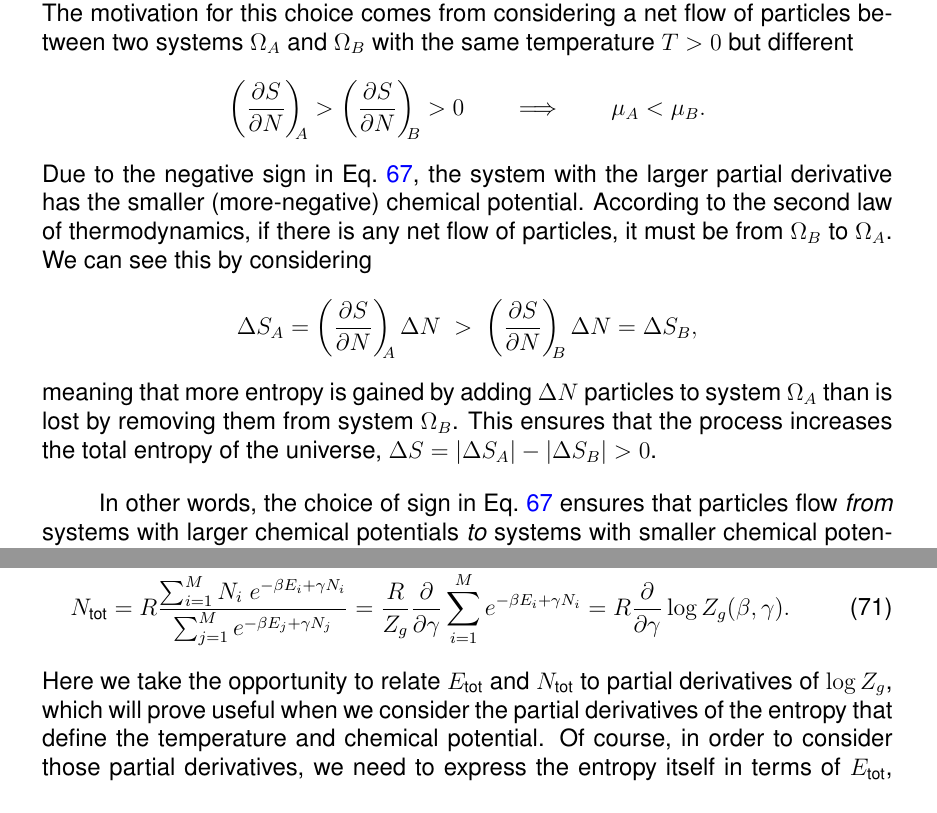
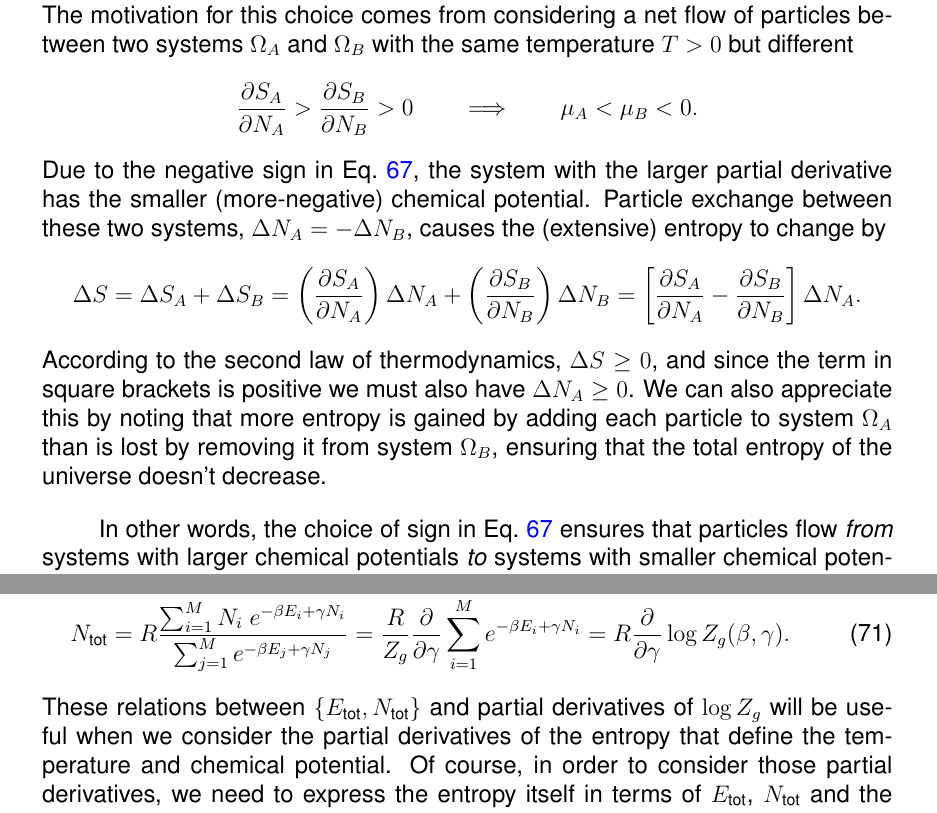
Before and after one commit to daschaich/MATH327_2023, a LaTeX document (lecture_notes/lecture.tex, which reads lecture_notes/unit06.tex): two parts of pages 81 and 84 of 170, joined at a grey line, cut so that both start at the same text. Compiled offline with pdfLaTeX.

Commit message:
Reviewing Unit 6

```diff
--- a/lecture_notes/unit06.tex
+++ b/lecture_notes/unit06.tex
@@ -41,16 +41,15 @@ This can be checked explicitly from \eq{eq:CLT_states} for the micro-canonical s
 The presence of the negative sign in \eq{eq:chem_pot} is really a choice we have made.
 The motivation for this choice comes from considering a net flow of particles between two systems $\Om_A$ and $\Om_B$ with the same temperature $T > 0$ but different
 \begin{equation*}
-  \left(\pderiv{S}{N}\right)_{\!\!\!A} > \left(\pderiv{S}{N}\right)_{\!\!\!B} > 0 \qquad \Lra \qquad \mu_A < \mu_B.
+  \pderiv{S_A}{N_A} > \pderiv{S_B}{N_B} > 0 \qquad \Lra \qquad \mu_A < \mu_B < 0.
 \end{equation*}
 Due to the negative sign in \eq{eq:chem_pot}, the system with the larger partial derivative has the smaller (more-negative) chemical potential.
-According to the second law of thermodynamics, if there is any net flow of particles, it must be from $\Om_B$ to $\Om_A$.
-We can see this by considering
+Particle exchange between these two systems, $\De N_A = -\De N_B$, causes the (extensive) entropy to change by
 \begin{equation*}
-  \De S_A = \left(\pderiv{S}{N}\right)_{\!\!\!A} \De N \ > \ \left(\pderiv{S}{N}\right)_{\!\!\!B} \De N = \De S_B,
+  \De S = \De S_A + \De S_B = \left(\pderiv{S_A}{N_A}\right) \De N_A + \left(\pderiv{S_B}{N_B}\right) \De N_B = \left[\pderiv{S_A}{N_A} - \pderiv{S_B}{N_B}\right] \De N_A.
 \end{equation*}
-meaning that more entropy is gained by adding $\De N$ particles to system $\Om_A$ than is lost by removing them from system $\Om_B$.
-This ensures that the process increases the total entropy of the universe, $\De S = |\De S_A| - |\De S_B| > 0$.
+According to the second law of thermodynamics, $\De S \geq 0$, and since the term in square brackets is positive we must also have $\De N_A \geq 0$.
+We can also appreciate this by noting that more entropy is gained by adding each particle to system $\Om_A$ than is lost by removing it from system $\Om_B$, ensuring that the total entropy of the universe doesn't decrease.
 
 In other words, the choice of sign in \eq{eq:chem_pot} ensures that particles flow \textit{from} systems with larger chemical potentials \textit{to} systems with smaller chemical potential.
 This provides a useful analogy to heat flowing from hotter systems with larger temperatures to colder systems with smaller temperatures, allowing us to reuse our intuition based on the temperature.
@@ -137,6 +136,6 @@ now produce complicated relations between $\left\{\be, \ga\right\}$ and $\left\{
   \Etot & = R \frac{\sum_{i = 1}^M E_i \; e^{-\be E_i + \ga N_i}}{\sum_{j = 1}^M e^{-\be E_j + \ga N_j}} = -\frac{R}{Z_g} \pderiv{}{\be} \sum_{i = 1}^M e^{-\be E_i + \ga N_i} = -R \pderiv{}{\be} \log Z_g(\be, \ga) \label{eq:grand_be_deriv} \\
   \Ntot & = R \frac{\sum_{i = 1}^M N_i \; e^{-\be E_i + \ga N_i}}{\sum_{j = 1}^M e^{-\be E_j + \ga N_j}} =  \frac{R}{Z_g} \pderiv{}{\ga} \sum_{i = 1}^M e^{-\be E_i + \ga N_i} =  R \pderiv{}{\ga} \log Z_g(\be, \ga). \label{eq:grand_ga_deriv}
 \end{align}
-Here we take the opportunity to relate \Etot and \Ntot to partial derivatives of $\log Z_g$, which will prove useful when we consider the partial derivatives of the entropy that define the temperature and chemical potential.
+These relations between $\left\{\Etot, \Ntot\right\}$ and partial derivatives of $\log Z_g$ will be useful when we consider the partial derivatives of the entropy that define the temperature and chemical potential.
 Of course, in order to consider those partial derivatives, we need to express the entropy itself in terms of $\Etot$, \Ntot and the parameters
 \begin{equation*}
```
Also changed, not shown: lecture_notes/lecture.tex (+1 -1 lines), lecture_notes/unit06.tex (10 more changed lines).
